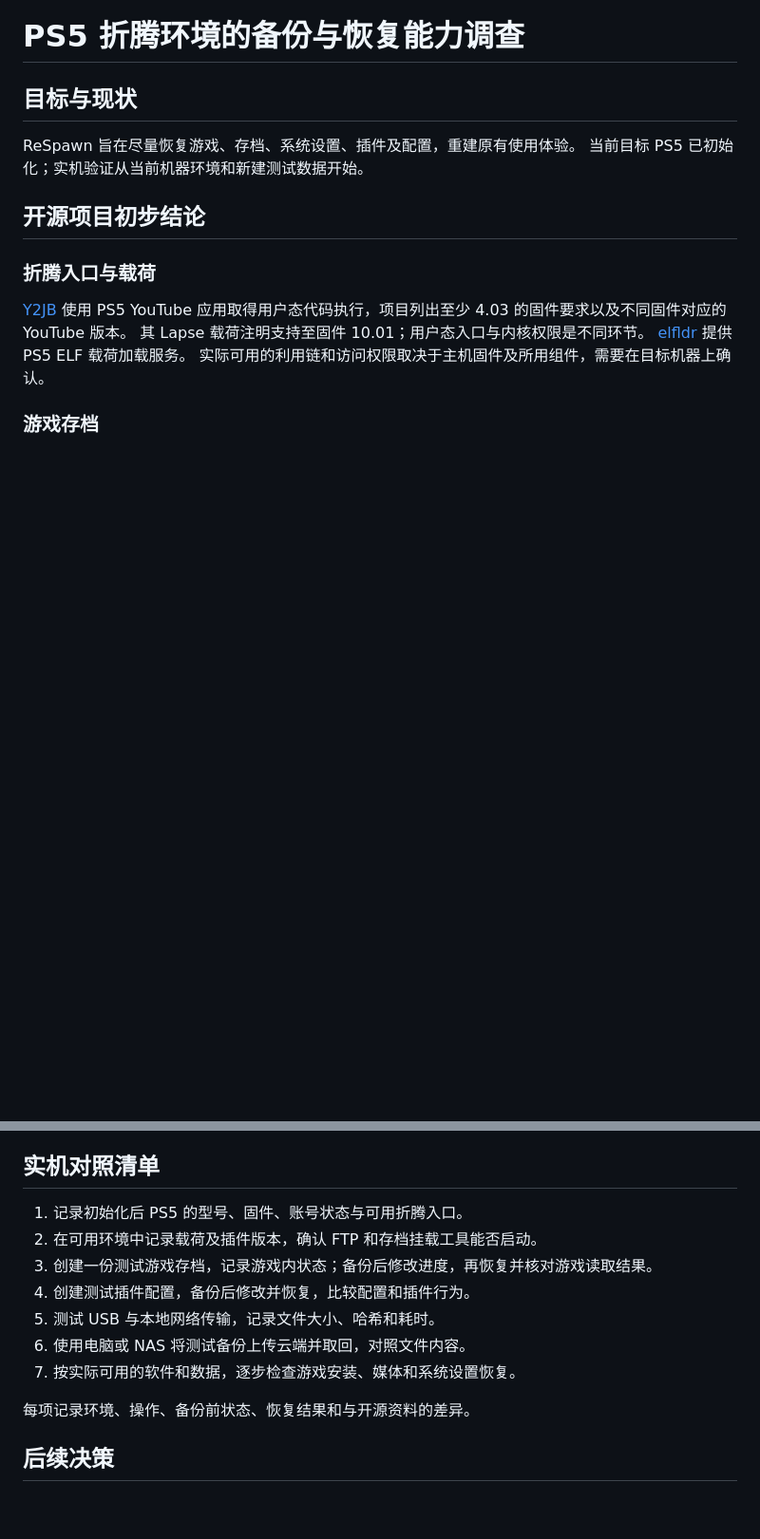
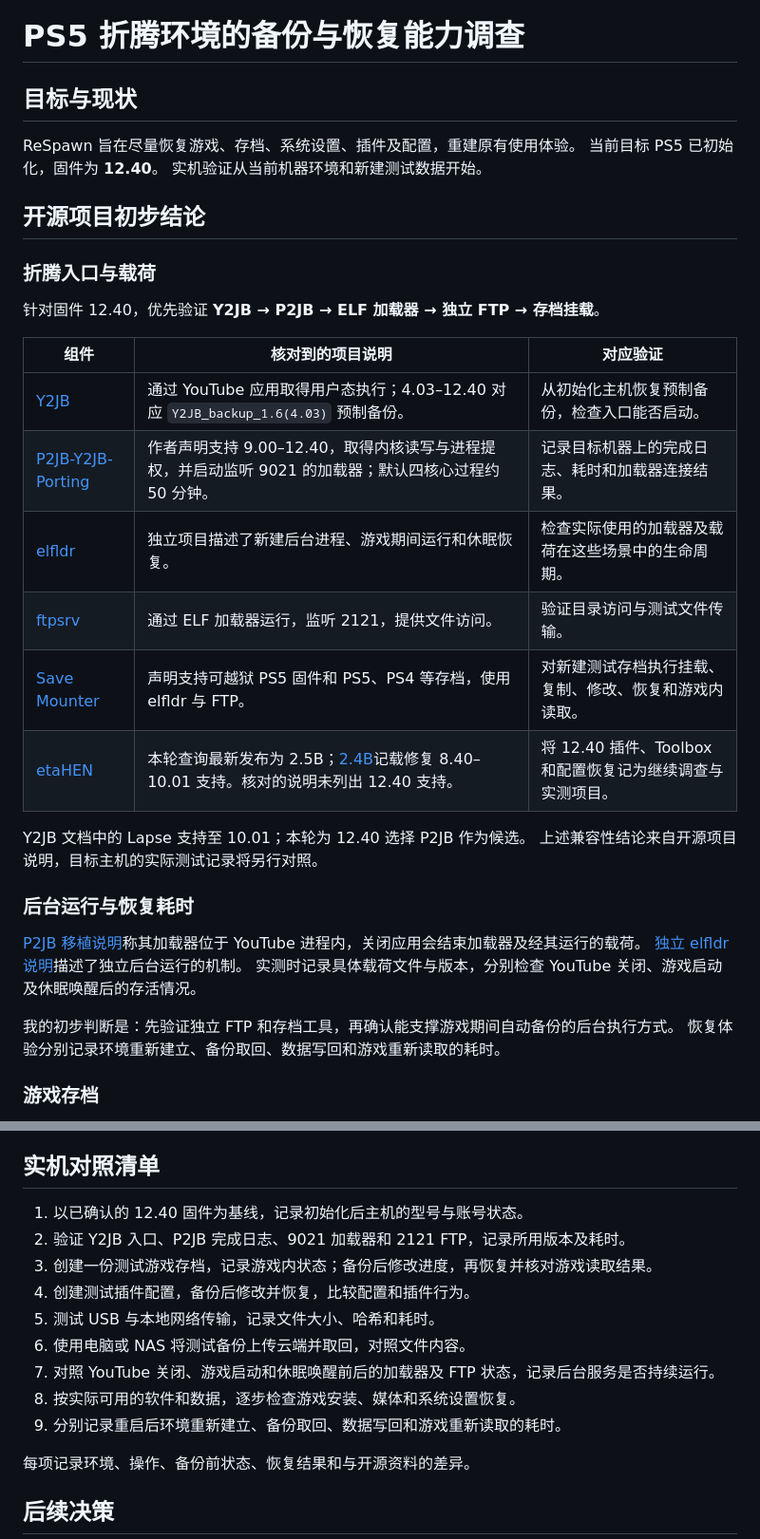
Before and after one commit to penguinyzsh/restore, a Markdown page: docs/research/ps5-backup-capabilities.md, 2 parts joined by grey strips. Shown at 95% size. Rendered like a GitHub page; blank space fills up the shorter version.

Commit message:
docs: 补充固件 12.40 备份能力与验证依据

```diff
--- a/docs/research/ps5-backup-capabilities.md
+++ b/docs/research/ps5-backup-capabilities.md
@@ -3,16 +3,35 @@
 ## 目标与现状
 
 ReSpawn 旨在尽量恢复游戏、存档、系统设置、插件及配置，重建原有使用体验。
-当前目标 PS5 已初始化；实机验证从当前机器环境和新建测试数据开始。
+当前目标 PS5 已初始化，固件为 **12.40**。
+实机验证从当前机器环境和新建测试数据开始。
 
 ## 开源项目初步结论
 
 ### 折腾入口与载荷
 
-[Y2JB](https://github.com/Gezine/Y2JB) 使用 PS5 YouTube 应用取得用户态代码执行，项目列出至少 4.03 的固件要求以及不同固件对应的 YouTube 版本。
-其 Lapse 载荷注明支持至固件 10.01；用户态入口与内核权限是不同环节。
-[elfldr](https://github.com/ps5-payload-dev/elfldr) 提供 PS5 ELF 载荷加载服务。
-实际可用的利用链和访问权限取决于主机固件及所用组件，需要在目标机器上确认。
+针对固件 12.40，优先验证 **Y2JB → P2JB → ELF 加载器 → 独立 FTP → 存档挂载**。
+
+| 组件 | 核对到的项目说明 | 对应验证 |
+| --- | --- | --- |
+| [Y2JB](https://github.com/Gezine/Y2JB/blob/79c1be475ef89d437ea52c6afd6dcb5e700d2875/README.md) | 通过 YouTube 应用取得用户态执行；4.03–12.40 对应 `Y2JB_backup_1.6(4.03)` 预制备份。 | 从初始化主机恢复预制备份，检查入口能否启动。 |
+| [P2JB-Y2JB-Porting](https://github.com/matem6/P2JB-Y2JB-Porting/blob/9175334589363b67932b45e2f836f7aa9ea5893b/README.md) | 作者声明支持 9.00–12.40，取得内核读写与进程提权，并启动监听 9021 的加载器；默认四核心过程约 50 分钟。 | 记录目标机器上的完成日志、耗时和加载器连接结果。 |
+| [elfldr](https://github.com/ps5-payload-dev/elfldr/blob/2a8da002e5292481ea964daa7342bbf4855f4c33/README.md) | 独立项目描述了新建后台进程、游戏期间运行和休眠恢复。 | 检查实际使用的加载器及载荷在这些场景中的生命周期。 |
+| [ftpsrv](https://github.com/ps5-payload-dev/ftpsrv/blob/35bae1312b14840c0f95fab93be73d6daaa93bae/README.md) | 通过 ELF 加载器运行，监听 2121，提供文件访问。 | 验证目录访问与测试文件传输。 |
+| [Save Mounter](https://github.com/n0llptr/Playstation-5-Save-Mounter/blob/1a0281ea9794afadc2e2da345ca0b66e5db45bc7/README.md) | 声明支持可越狱 PS5 固件和 PS5、PS4 等存档，使用 elfldr 与 FTP。 | 对新建测试存档执行挂载、复制、修改、恢复和游戏内读取。 |
+| [etaHEN](https://github.com/etaHEN/etaHEN/releases/tag/2.5B) | 本轮查询最新发布为 2.5B；[2.4B](https://github.com/etaHEN/etaHEN/releases/tag/2.4B)记载修复 8.40–10.01 支持。核对的说明未列出 12.40 支持。 | 将 12.40 插件、Toolbox 和配置恢复记为继续调查与实测项目。 |
+
+Y2JB 文档中的 Lapse 支持至 10.01；本轮为 12.40 选择 P2JB 作为候选。
+上述兼容性结论来自开源项目说明，目标主机的实际测试记录将另行对照。
+
+### 后台运行与恢复耗时
+
+[P2JB 移植说明](https://github.com/matem6/P2JB-Y2JB-Porting/blob/9175334589363b67932b45e2f836f7aa9ea5893b/README.md)称其加载器位于 YouTube 进程内，关闭应用会结束加载器及经其运行的载荷。
+[独立 elfldr 说明](https://github.com/ps5-payload-dev/elfldr/blob/2a8da002e5292481ea964daa7342bbf4855f4c33/README.md)描述了独立后台运行的机制。
+实测时记录具体载荷文件与版本，分别检查 YouTube 关闭、游戏启动及休眠唤醒后的存活情况。
+
+我的初步判断是：先验证独立 FTP 和存档工具，再确认能支撑游戏期间自动备份的后台执行方式。
+恢复体验分别记录环境重新建立、备份取回、数据写回和游戏重新读取的耗时。
 
 ### 游戏存档
 
@@ -40,13 +59,15 @@ USB 可以作为备份目标；本地网络设备可用于接收备份；云端
 
 ## 实机对照清单
 
-1. 记录初始化后 PS5 的型号、固件、账号状态与可用折腾入口。
-2. 在可用环境中记录载荷及插件版本，确认 FTP 和存档挂载工具能否启动。
+1. 以已确认的 12.40 固件为基线，记录初始化后主机的型号与账号状态。
+2. 验证 Y2JB 入口、P2JB 完成日志、9021 加载器和 2121 FTP，记录所用版本及耗时。
 3. 创建一份测试游戏存档，记录游戏内状态；备份后修改进度，再恢复并核对游戏读取结果。
 4. 创建测试插件配置，备份后修改并恢复，比较配置和插件行为。
 5. 测试 USB 与本地网络传输，记录文件大小、哈希和耗时。
 6. 使用电脑或 NAS 将测试备份上传云端并取回，对照文件内容。
-7. 按实际可用的软件和数据，逐步检查游戏安装、媒体和系统设置恢复。
+7. 对照 YouTube 关闭、游戏启动和休眠唤醒前后的加载器及 FTP 状态，记录后台服务是否持续运行。
+8. 按实际可用的软件和数据，逐步检查游戏安装、媒体和系统设置恢复。
+9. 分别记录重启后环境重新建立、备份取回、数据写回和游戏重新读取的耗时。
 
 每项记录环境、操作、备份前状态、恢复结果和与开源资料的差异。
 
```
